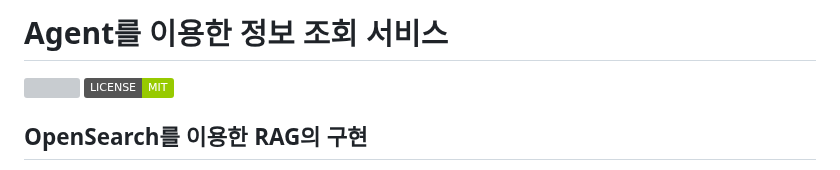
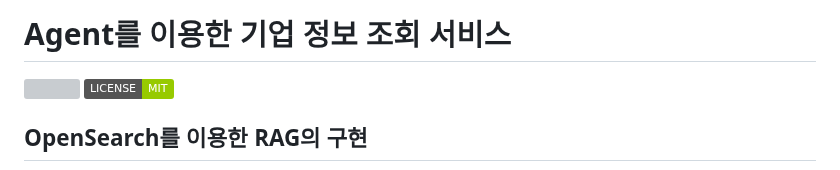
Before and after one commit to up-town/ocean-agent, a Markdown page: README.md, the part around the change. Drawn GitHub-style; badges without logos; grey boxes are pictures that could not be loaded.

```diff
--- a/README.md
+++ b/README.md
@@ -1,4 +1,4 @@
-# Agent를 이용한 정보 조회 서비스
+# Agent를 이용한 기업 정보 조회 서비스
 
 <p align="left">
     <a href="https://hits.seeyoufarm.com"><img src="https://hits.seeyoufarm.com/api/count/incr/badge.svg?url=https%3A%2F%2Fgithub.com%2Fkyopark2014%2Focean-agent&count_bg=%2379C83D&title_bg=%23555555&icon=&icon_color=%23E7E7E7&title=hits&edge_flat=false)](https://hits.seeyoufarm.com"/></a>
```
